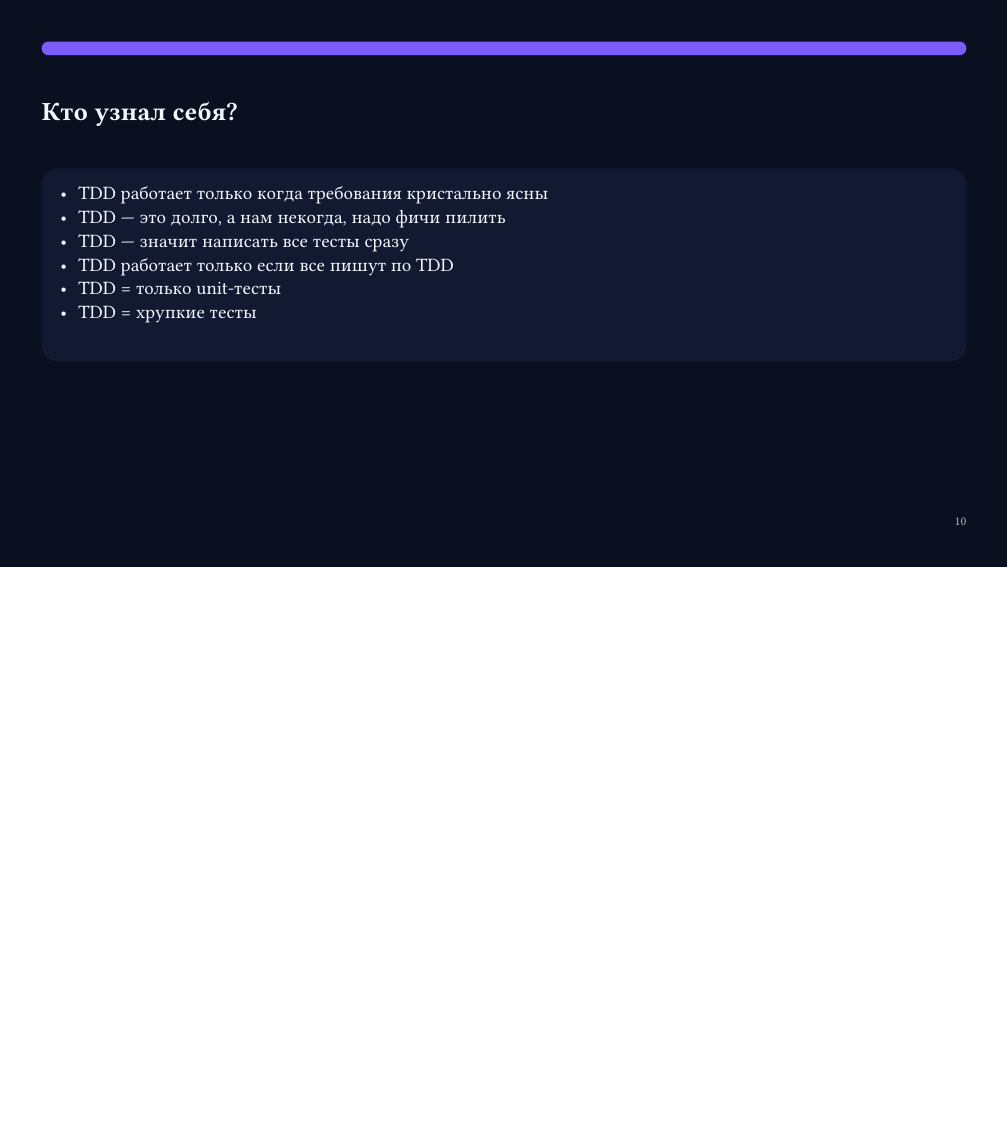
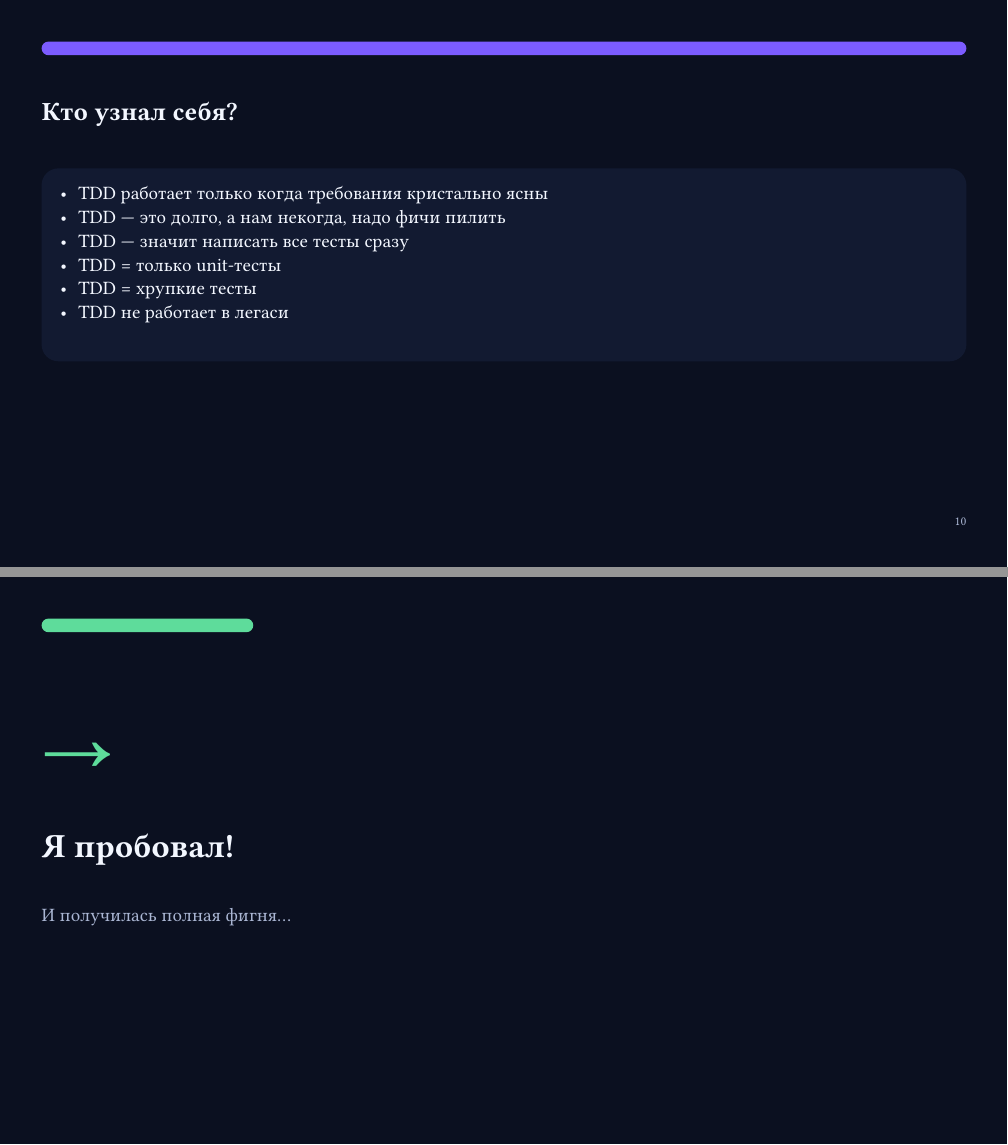
Before and after one commit to nchursin/techlead-talk-2026, a Typst document (main.typ, which reads theme.typ): page 10 of 72 before the commit and pages 10 and 34 of 73 after it, the two joined at a grey line, the shorter picture padded with empty space. Compiled offline with Typst 0.15; a missing font is replaced by an installed copy or a similar font.

Commit message:
some changes

```diff
--- a/main.typ
+++ b/main.typ
@@ -65,11 +65,11 @@
       [ TDD работает только когда требования кристально ясны ],
       [ TDD — это долго, а нам некогда, надо фичи пилить ],
       [ TDD — значит написать все тесты сразу ],
-      [ TDD работает только если все пишут по TDD ],
       // [ С TDD больше переделывать если пошёл не туда ],
       [ TDD = только unit-тесты ],
       [ TDD = хрупкие тесты ],
       [ TDD не работает в легаси ],
+      [ TDD работает только если все пишут по TDD ],
     ),
   )
 
@@ -344,8 +344,8 @@
     kicker: [Миф: TDD — это долго, а нам некогда, надо фичи пилить],
   )
 
-  #hero(
-    [ Не верь тесту, если не видел его #text(fill: red)[ КРАСНЫМ ] ],
+  #thesis(
+    [ Не верь тесту, если не видел его #text(fill: red)[КРАСНЫМ]. ],
     [],
   )
 
@@ -377,6 +377,11 @@
   #objection(
     [И как ты представляешь, чтобы я сел и продумал все тесты?],
     [Я ж не знаю, как у меня получится в итоге. Как я могу все тесты заранее написать?],
+  )
+
+  #thesis(
+    [Я пробовал!],
+    [И получилась полная фигня...],
   )
 
   #slide(
--- a/theme.typ
+++ b/theme.typ
@@ -99,6 +99,17 @@
   #pagebreak(weak: true)
 ]
 
+#let thesis(title, subtitle) = [
+  #bar(green, width: 2.8in)
+  #v(0.3in)
+  #text(size: 60pt, weight: "bold", fill: green)[→]
+  #v(-0.15in)
+  #text(size: 32pt, weight: "bold", fill: text-main)[#title]
+  #v(0.16in)
+  #text(size: 18pt, fill: text-soft)[#subtitle]
+  #pagebreak(weak: true)
+]
+
 #let two-cols(left, right) = grid(
   columns: (1fr, 1fr),
   gutter: 0.28in,
```
Also changed, not shown: AGENTS.md (+4 -1 lines).
